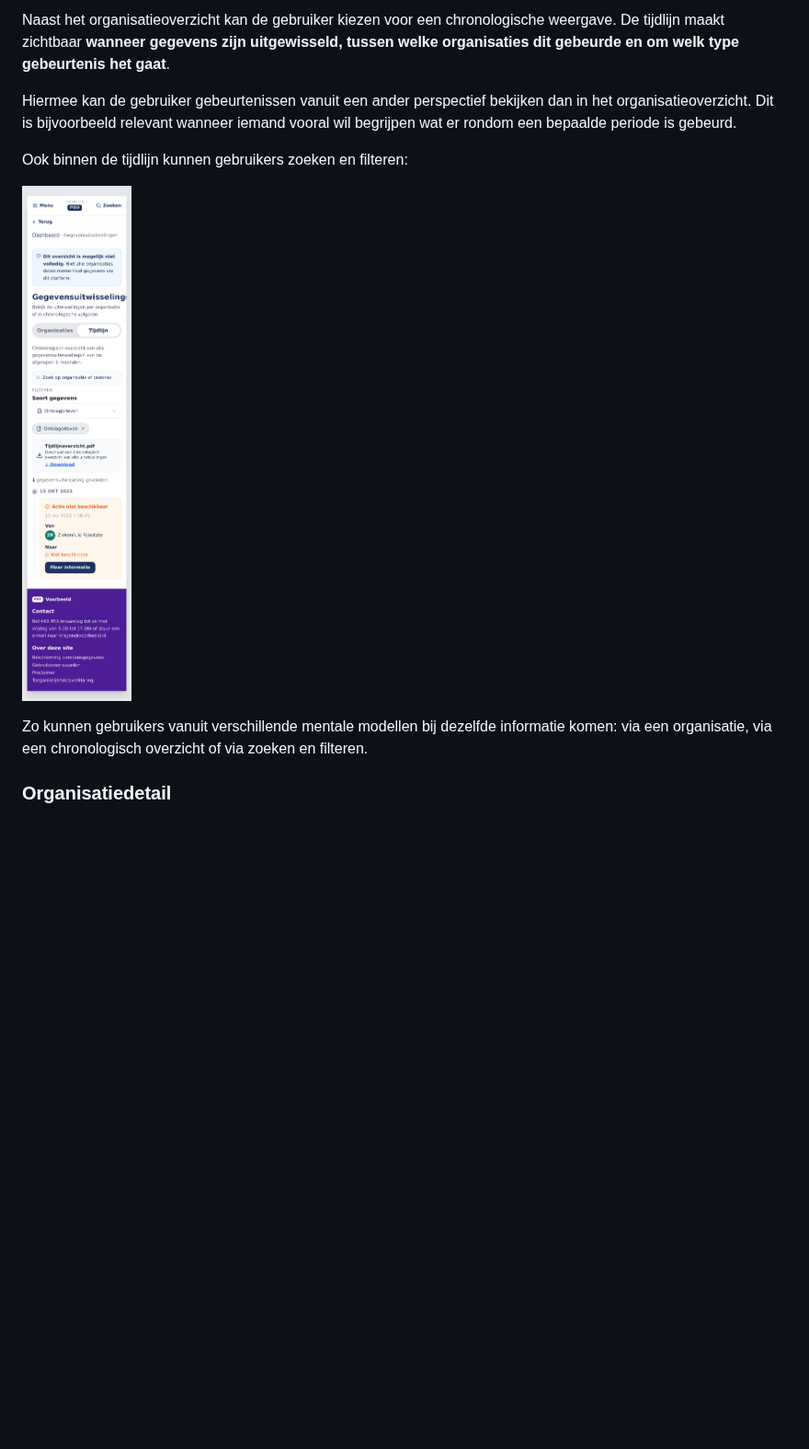
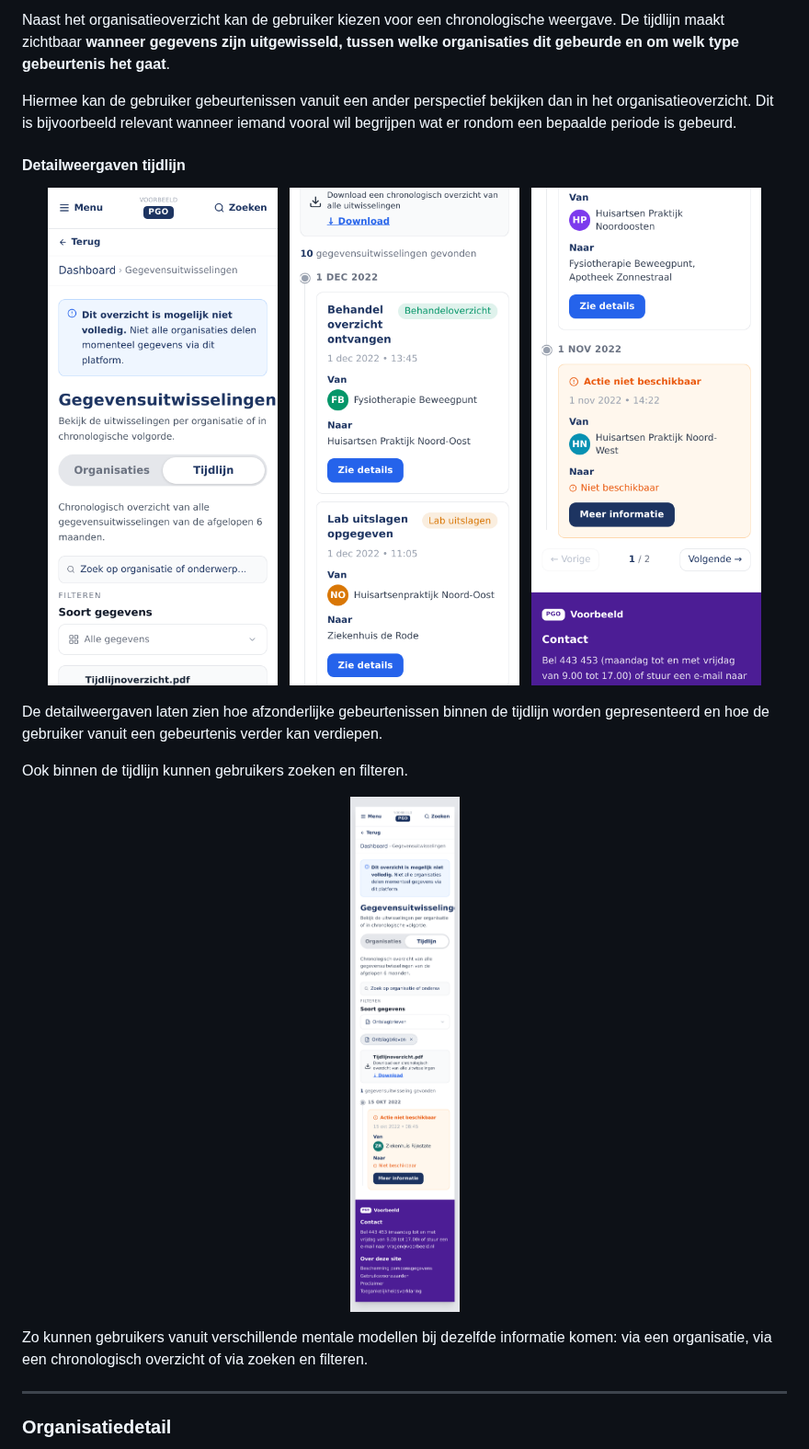
Before and after one commit to Geonovum/TransparantieApp, a Markdown page: User eXpercience.md, the part around one of its changes. Shown at 92% size. Drawn GitHub-style; blank space fills up the shorter version.

```diff
--- a/User eXpercience.md
+++ b/User eXpercience.md
@@ -296,11 +319,27 @@ Naast het organisatieoverzicht kan de gebruiker kiezen voor een chronologische w
 
 Hiermee kan de gebruiker gebeurtenissen vanuit een ander perspectief bekijken dan in het organisatieoverzicht. Dit is bijvoorbeeld relevant wanneer iemand vooral wil begrijpen wat er rondom een bepaalde periode is gebeurd.
 
-Ook binnen de tijdlijn kunnen gebruikers zoeken en filteren:
+#### Detailweergaven tijdlijn
 
-![Gefilterde tijdlijn](media/08-tijdlijn-gefilterd.png)
+<p align="center">
+  <img src="media/07-tijdlijn-zoom-01.png" alt="Detail tijdlijn 1" width="250">
+  &nbsp;
+  <img src="media/07-tijdlijn-zoom-02.png" alt="Detail tijdlijn 2" width="250">
+  &nbsp;
+  <img src="media/07-tijdlijn-zoom-03.png" alt="Detail tijdlijn 3" width="250">
+</p>
+
+De detailweergaven laten zien hoe afzonderlijke gebeurtenissen binnen de tijdlijn worden gepresenteerd en hoe de gebruiker vanuit een gebeurtenis verder kan verdiepen.
+
+Ook binnen de tijdlijn kunnen gebruikers zoeken en filteren.
+
+<p align="center">
+  <img src="media/08-tijdlijn-gefilterd.png" alt="Gefilterde tijdlijn" width="320">
+</p>
 
 Zo kunnen gebruikers vanuit verschillende mentale modellen bij dezelfde informatie komen: via een organisatie, via een chronologisch overzicht of via zoeken en filteren.
 
+---
+
 ### Organisatiedetail
 
```
Also changed, not shown: other parts of User eXpercience.md (+75 -28 lines).
